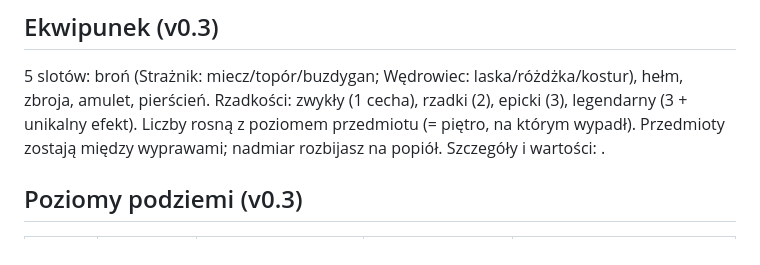
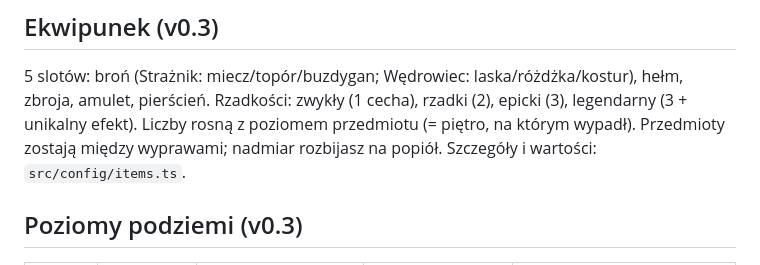
Before and after one commit to borkowskiPrzemo098/abyss-hollow-crown, a Markdown page: docs/GAME_DESIGN.md, the part around the change. Rendered like a GitHub page.

Commit message:
Docs: fix item config reference
Co-Authored-By: Claude Opus 5.5 <noreply@anthropic.com>

```diff
--- a/docs/GAME_DESIGN.md
+++ b/docs/GAME_DESIGN.md
@@ -72,7 +72,7 @@ Po ciosie faza odpoczynku = okno kontry. Z każdym piętrem: +30% HP, +15% obra
 ## Ekwipunek (v0.3)
 5 slotów: broń (Strażnik: miecz/topór/buzdygan; Wędrowiec: laska/różdżka/kostur), hełm, zbroja, amulet, pierścień.
 Rzadkości: zwykły (1 cecha), rzadki (2), epicki (3), legendarny (3 + unikalny efekt). Liczby rosną z poziomem przedmiotu
-(= piętro, na którym wypadł). Przedmioty zostają między wyprawami; nadmiar rozbijasz na popiół. Szczegóły i wartości: .
+(= piętro, na którym wypadł). Przedmioty zostają między wyprawami; nadmiar rozbijasz na popiół. Szczegóły i wartości: `src/config/items.ts`.
 
 ## Poziomy podziemi (v0.3)
 | Piętro | Biom | Nowi wrogowie | Pułapki | Boss |
```
